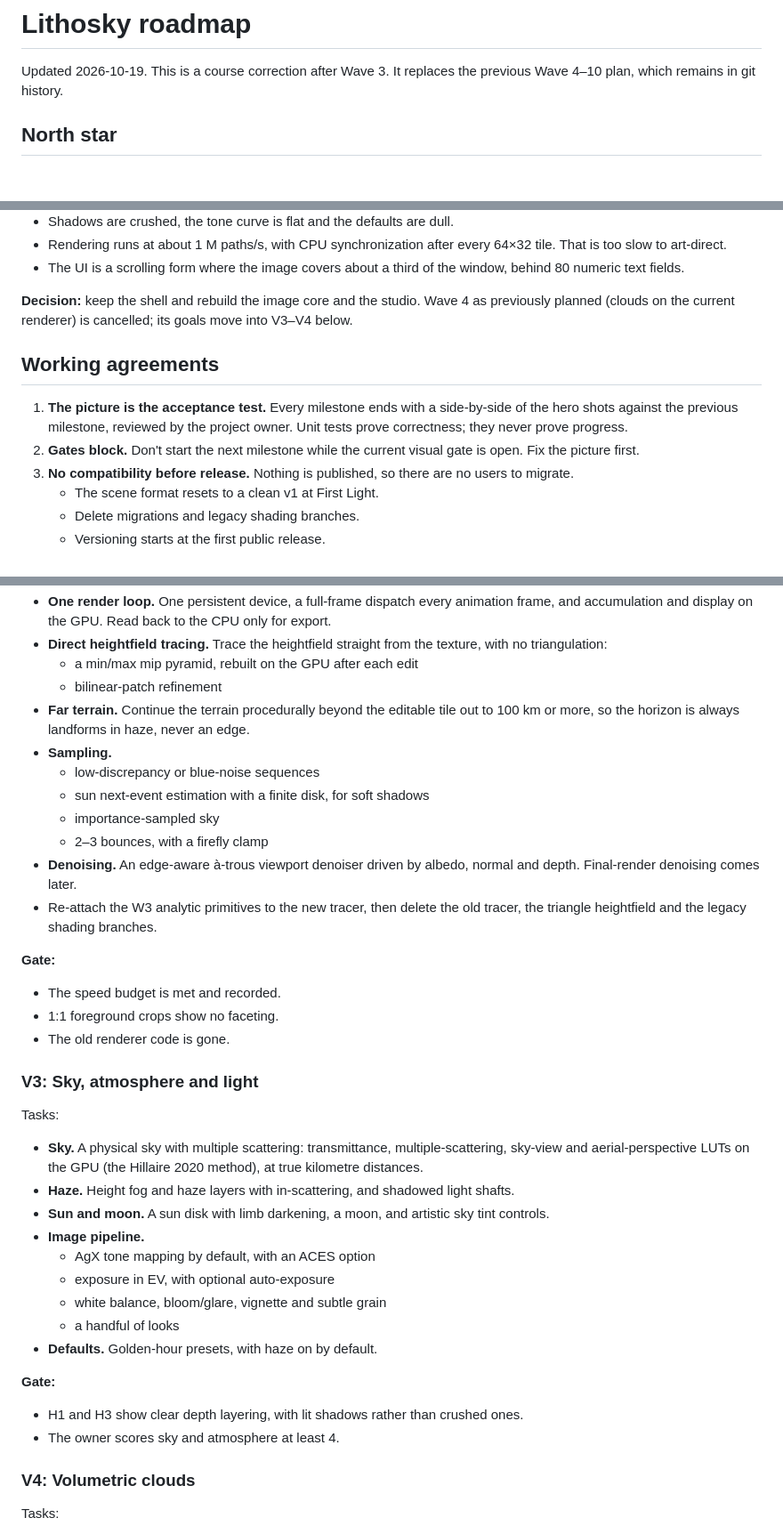
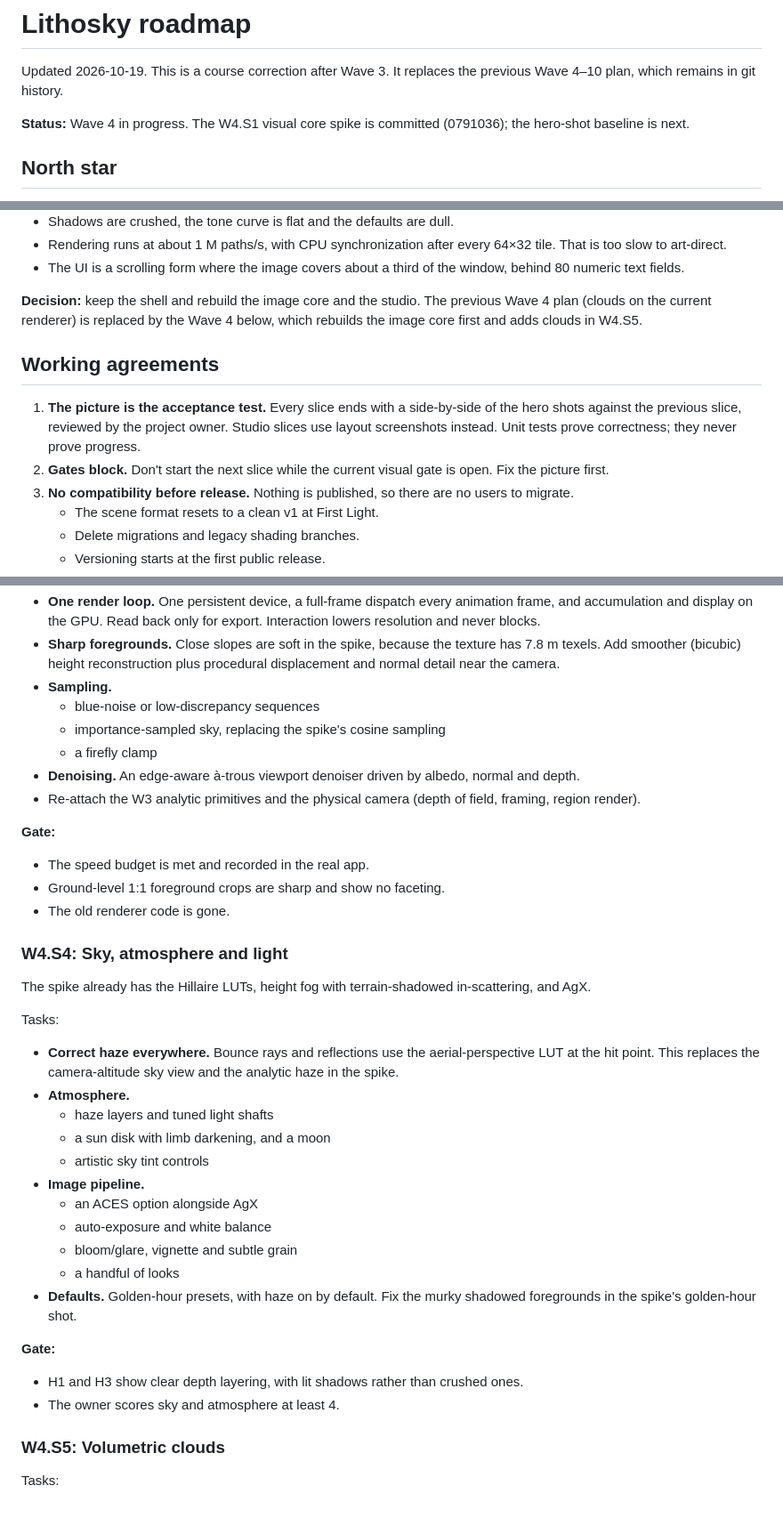
Before and after one commit to robert-mcdermott/lithosky, a Markdown page: ROADMAP.md, 3 parts joined by grey strips. Shown at 89% size. GitHub-like rendering; blank space fills up the shorter version.

```diff
--- a/ROADMAP.md
+++ b/ROADMAP.md
@@ -2,6 +2,9 @@
 
 Updated 2026-10-19. This is a course correction after Wave 3. It replaces the
 previous Wave 4–10 plan, which remains in git history.
+
+**Status:** Wave 4 in progress. The W4.S1 visual core spike is committed
+(0791036); the hero-shot baseline is next.
 
 ## North star
 
@@ -43,17 +46,18 @@ These foundations stay the same:
 - The UI is a scrolling form where the image covers about a third of the
   window, behind 80 numeric text fields.
 
-**Decision:** keep the shell and rebuild the image core and the studio. Wave 4
-as previously planned (clouds on the current renderer) is cancelled; its goals
-move into V3–V4 below.
+**Decision:** keep the shell and rebuild the image core and the studio. The
+previous Wave 4 plan (clouds on the current renderer) is replaced by the Wave 4
+below, which rebuilds the image core first and adds clouds in W4.S5.
 
 ## Working agreements
 
-1. **The picture is the acceptance test.** Every milestone ends with a
-   side-by-side of the hero shots against the previous milestone, reviewed by
-   the project owner. Unit tests prove correctness; they never prove progress.
-2. **Gates block.** Don't start the next milestone while the current visual
-   gate is open. Fix the picture first.
+1. **The picture is the acceptance test.** Every slice ends with a
+   side-by-side of the hero shots against the previous slice, reviewed by the
+   project owner. Studio slices use layout screenshots instead. Unit tests
+   prove correctness; they never prove progress.
+2. **Gates block.** Don't start the next slice while the current visual gate
+   is open. Fix the picture first.
 3. **No compatibility before release.** Nothing is published, so there are no
    users to migrate.
    - The scene format resets to a clean v1 at First Light.
@@ -162,46 +200,45 @@ Tasks:
 - **One render loop.** One persistent device, a full-frame dispatch every
-  animation frame, and accumulation and display on the GPU. Read back to the
-  CPU only for export.
-- **Direct heightfield tracing.** Trace the heightfield straight from the
-  texture, with no triangulation:
-  - a min/max mip pyramid, rebuilt on the GPU after each edit
-  - bilinear-patch refinement
-- **Far terrain.** Continue the terrain procedurally beyond the editable tile
-  out to 100 km or more, so the horizon is always landforms in haze, never an
-  edge.
+  animation frame, and accumulation and display on the GPU. Read back only for
+  export. Interaction lowers resolution and never blocks.
+- **Sharp foregrounds.** Close slopes are soft in the spike, because the
+  texture has 7.8 m texels. Add smoother (bicubic) height reconstruction plus
+  procedural displacement and normal detail near the camera.
 - **Sampling.**
-  - low-discrepancy or blue-noise sequences
-  - sun next-event estimation with a finite disk, for soft shadows
-  - importance-sampled sky
-  - 2–3 bounces, with a firefly clamp
+  - blue-noise or low-discrepancy sequences
+  - importance-sampled sky, replacing the spike's cosine sampling
+  - a firefly clamp
 - **Denoising.** An edge-aware à-trous viewport denoiser driven by albedo,
-  normal and depth. Final-render denoising comes later.
-- Re-attach the W3 analytic primitives to the new tracer, then delete the old
-  tracer, the triangle heightfield and the legacy shading branches.
+  normal and depth.
+- Re-attach the W3 analytic primitives and the physical camera (depth of
+  field, framing, region render).
 
 **Gate:**
 
-- The speed budget is met and recorded.
-- 1:1 foreground crops show no faceting.
+- The speed budget is met and recorded in the real app.
+- Ground-level 1:1 foreground crops are sharp and show no faceting.
 - The old renderer code is gone.
 
-### V3: Sky, atmosphere and light
+### W4.S4: Sky, atmosphere and light
+
+The spike already has the Hillaire LUTs, height fog with terrain-shadowed
+in-scattering, and AgX.
 
 Tasks:
 
-- **Sky.** A physical sky with multiple scattering: transmittance,
-  multiple-scattering, sky-view and aerial-perspective LUTs on the GPU (the
-  Hillaire 2020 method), at true kilometre distances.
-- **Haze.** Height fog and haze layers with in-scattering, and shadowed light
-  shafts.
-- **Sun and moon.** A sun disk with limb darkening, a moon, and artistic sky
-  tint controls.
+- **Correct haze everywhere.** Bounce rays and reflections use the
+  aerial-perspective LUT at the hit point. This replaces the camera-altitude
+  sky view and the analytic haze in the spike.
+- **Atmosphere.**
+  - haze layers and tuned light shafts
+  - a sun disk with limb darkening, and a moon
+  - artistic sky tint controls
 - **Image pipeline.**
-  - AgX tone mapping by default, with an ACES option
-  - exposure in EV, with optional auto-exposure
-  - white balance, bloom/glare, vignette and subtle grain
+  - an ACES option alongside AgX
+  - auto-exposure and white balance
+  - bloom/glare, vignette and subtle grain
   - a handful of looks
-- **Defaults.** Golden-hour presets, with haze on by default.
+- **Defaults.** Golden-hour presets, with haze on by default. Fix the murky
+  shadowed foregrounds in the spike's golden-hour shot.
 
 **Gate:**
 
@@ -209,7 +246,7 @@ Tasks:
   ones.
 - The owner scores sky and atmosphere at least 4.
 
-### V4: Volumetric clouds
+### W4.S5: Volumetric clouds
 
 Tasks:
 
```
Also changed, not shown: other parts of ROADMAP.md (+122 -51 lines).
